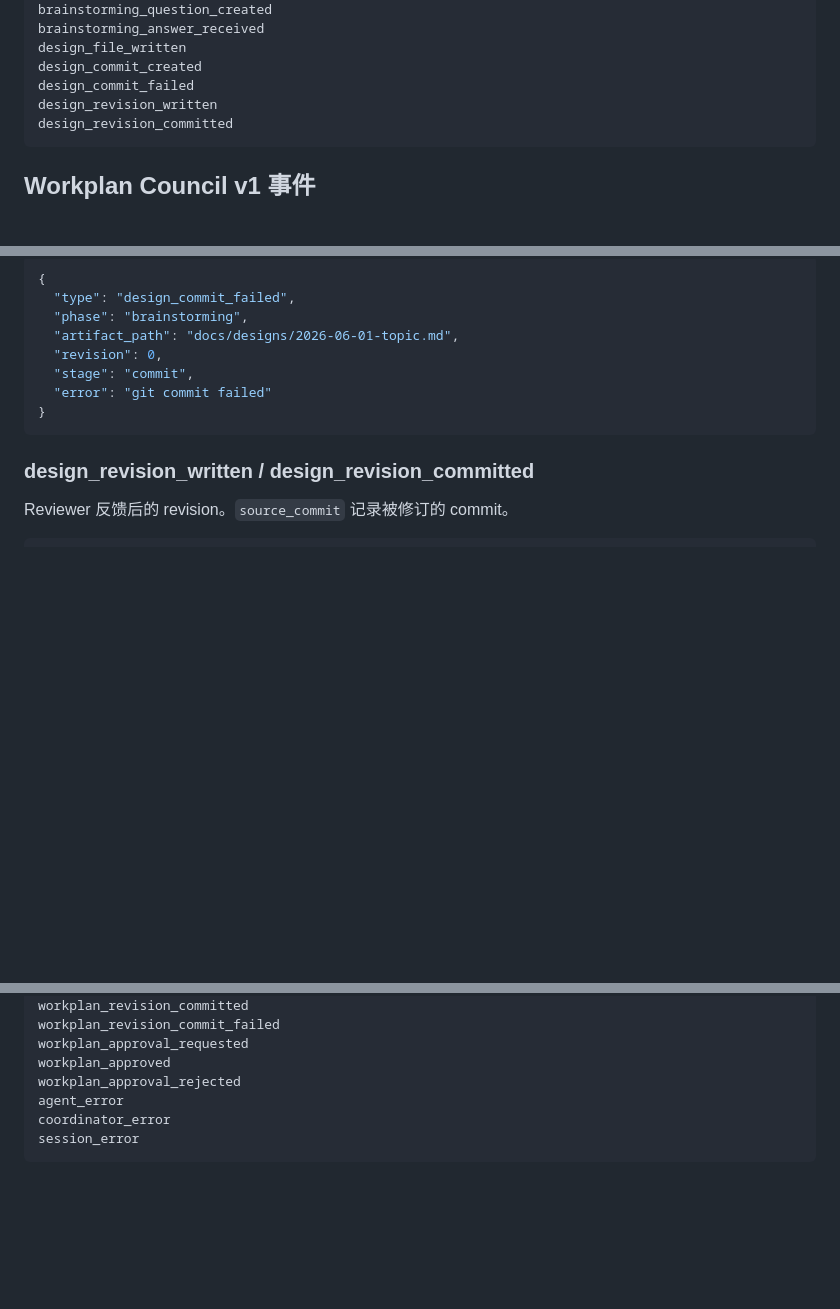
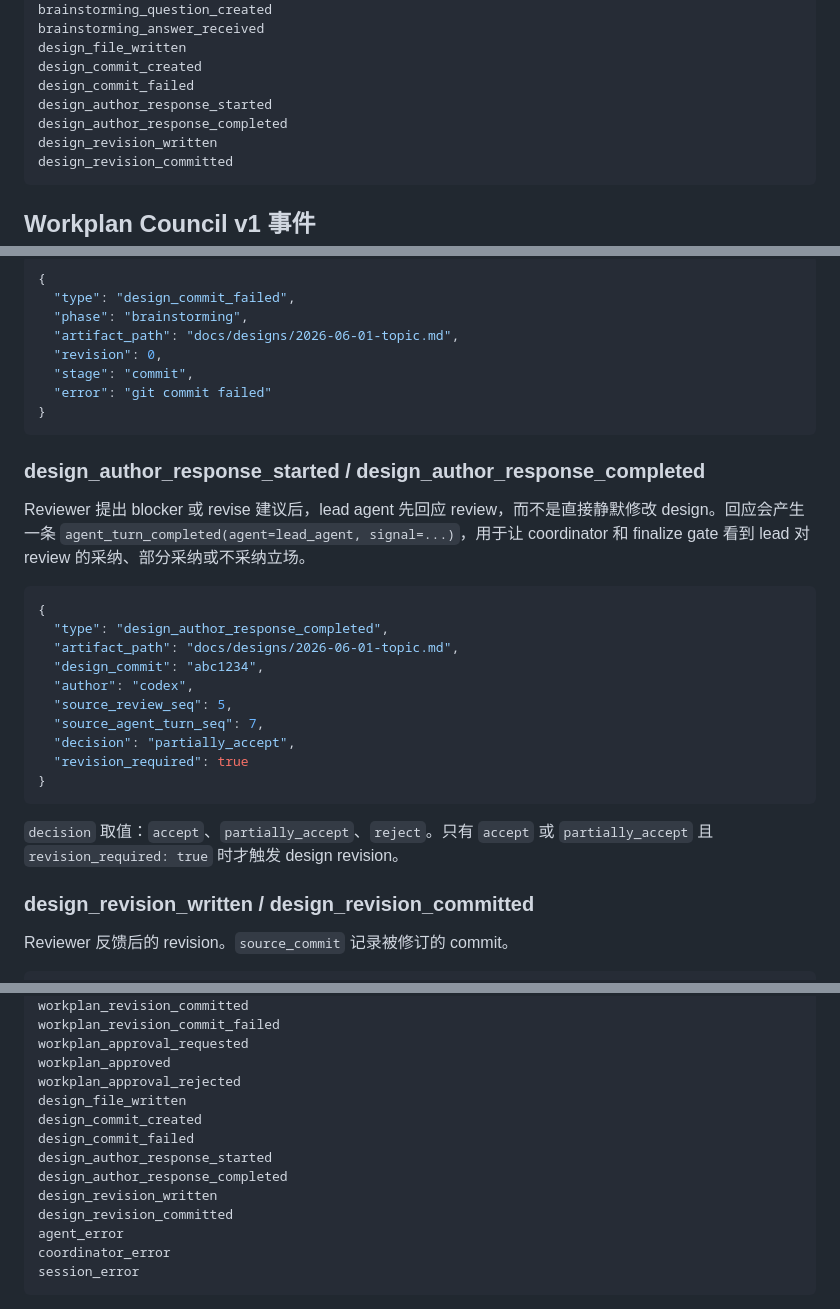
Before and after one commit to sayakido/patch-council, a Markdown page: docs/COUNCIL_EVENTS.md, 3 parts joined by grey strips. Drawn GitHub-style; blank space fills up the shorter version.

Commit message:
docs: document design author response
Add design_author_response events to event type list, design council
section, status values, and persistence list. Update DECISIONS.md and
AI_CONTEXT.md flow descriptions to include the author response gate
before design revision.

````diff
--- a/docs/COUNCIL_EVENTS.md
+++ b/docs/COUNCIL_EVENTS.md
@@ -285,6 +285,8 @@ brainstorming_answer_received
 design_file_written
 design_commit_created
 design_commit_failed
+design_author_response_started
+design_author_response_completed
 design_revision_written
 design_revision_committed
 ```
@@ -948,6 +950,25 @@ Design commit 尝试失败。
 }
 ```
 
+### design_author_response_started / design_author_response_completed
+
+Reviewer 提出 blocker 或 revise 建议后，lead agent 先回应 review，而不是直接静默修改 design。回应会产生一条 `agent_turn_completed(agent=lead_agent, signal=...)`，用于让 coordinator 和 finalize gate 看到 lead 对 review 的采纳、部分采纳或不采纳立场。
+
+```json
+{
+  "type": "design_author_response_completed",
+  "artifact_path": "docs/designs/2026-06-01-topic.md",
+  "design_commit": "abc1234",
+  "author": "codex",
+  "source_review_seq": 5,
+  "source_agent_turn_seq": 7,
+  "decision": "partially_accept",
+  "revision_required": true
+}
+```
+
+`decision` 取值：`accept`、`partially_accept`、`reject`。只有 `accept` 或 `partially_accept` 且 `revision_required: true` 时才触发 design revision。
+
 ### design_revision_written / design_revision_committed
 
 Reviewer 反馈后的 revision。`source_commit` 记录被修订的 commit。
@@ -1106,6 +1127,13 @@ workplan_revision_commit_failed
 workplan_approval_requested
 workplan_approved
 workplan_approval_rejected
+design_file_written
+design_commit_created
+design_commit_failed
+design_author_response_started
+design_author_response_completed
+design_revision_written
+design_revision_committed
 agent_error
 coordinator_error
 session_error
````
Also changed, not shown: other parts of docs/COUNCIL_EVENTS.md (+1 -1 lines), docs/AI_CONTEXT.md (+2 -1 lines), docs/DECISIONS.md (+2 -1 lines).
